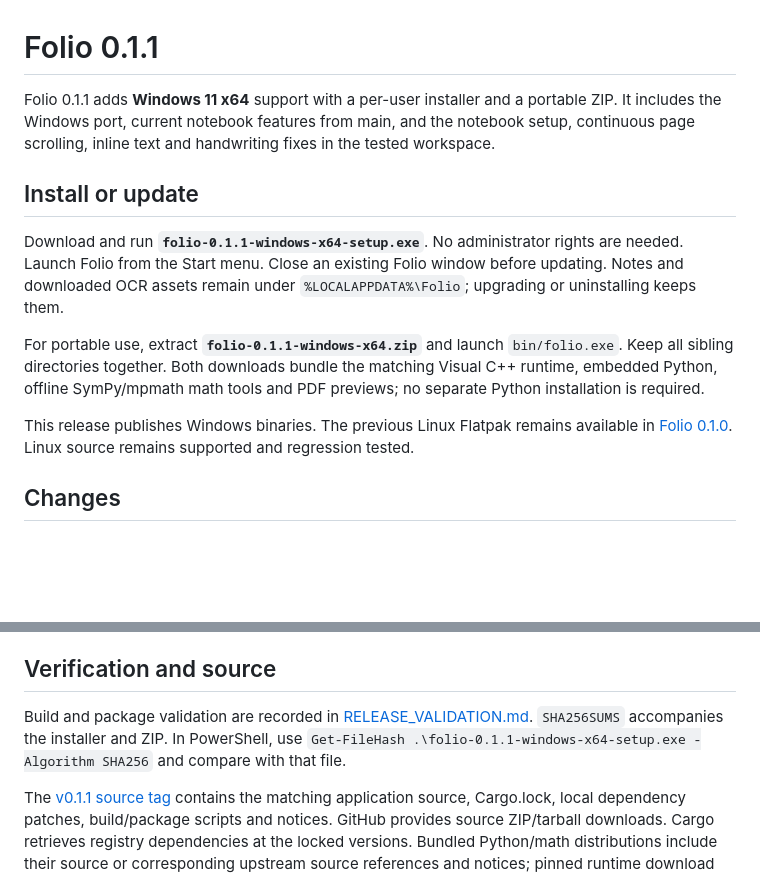
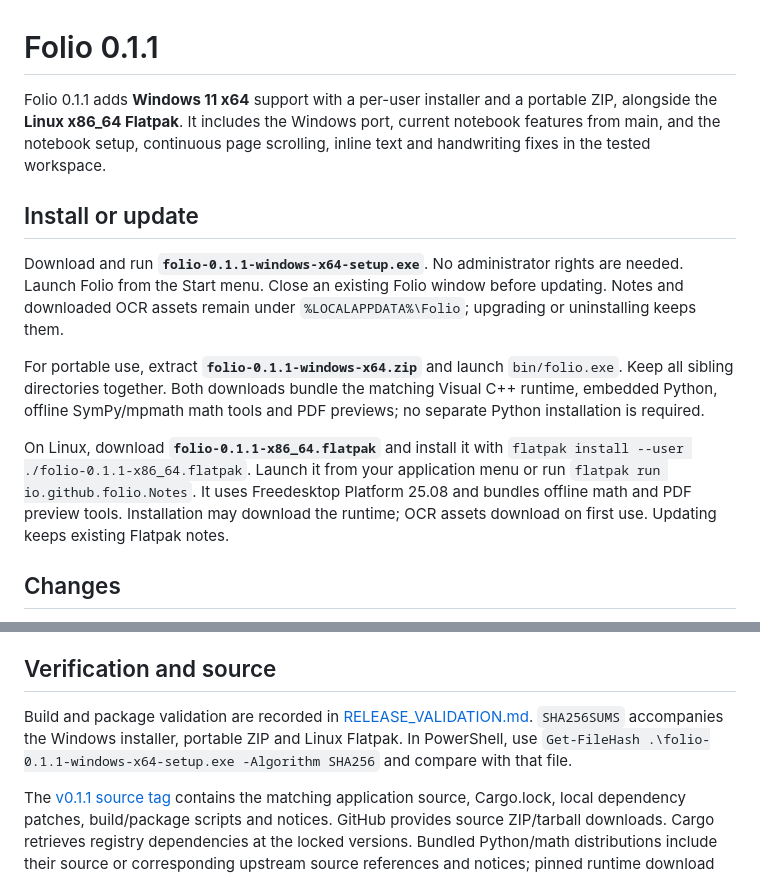
Before and after one commit to juccul/Folio, a Markdown page: RELEASE_NOTES.md, 2 parts joined by grey strips. GitHub-like rendering; blank space fills up the shorter version.

```diff
--- a/RELEASE_NOTES.md
+++ b/RELEASE_NOTES.md
@@ -1,6 +1,6 @@
 # Folio 0.1.1
 
-Folio 0.1.1 adds **Windows 11 x64** support with a per-user installer and a portable ZIP. It includes the Windows port, current notebook features from main, and the notebook setup, continuous page scrolling, inline text and handwriting fixes in the tested workspace.
+Folio 0.1.1 adds **Windows 11 x64** support with a per-user installer and a portable ZIP, alongside the **Linux x86_64 Flatpak**. It includes the Windows port, current notebook features from main, and the notebook setup, continuous page scrolling, inline text and handwriting fixes in the tested workspace.
 
 ## Install or update
 
@@ -8,7 +8,7 @@ Download and run **`folio-0.1.1-windows-x64-setup.exe`**. No administrator right
 
 For portable use, extract **`folio-0.1.1-windows-x64.zip`** and launch `bin/folio.exe`. Keep all sibling directories together. Both downloads bundle the matching Visual C++ runtime, embedded Python, offline SymPy/mpmath math tools and PDF previews; no separate Python installation is required.
 
-This release publishes Windows binaries. The previous Linux Flatpak remains available in [Folio 0.1.0](https://github.com/juccul/Folio/releases/tag/v0.1.0). Linux source remains supported and regression tested.
+On Linux, download **`folio-0.1.1-x86_64.flatpak`** and install it with `flatpak install --user ./folio-0.1.1-x86_64.flatpak`. Launch it from your application menu or run `flatpak run io.github.folio.Notes`. It uses Freedesktop Platform 25.08 and bundles offline math and PDF preview tools. Installation may download the runtime; OCR assets download on first use. Updating keeps existing Flatpak notes.
 
 ## Changes
 
@@ -27,6 +27,6 @@ Windows Ink pressure and tilt were verified using native synthetic input in the
 
 ## Verification and source
 
-Build and package validation are recorded in [RELEASE_VALIDATION.md](RELEASE_VALIDATION.md). `SHA256SUMS` accompanies the installer and ZIP. In PowerShell, use `Get-FileHash .\folio-0.1.1-windows-x64-setup.exe -Algorithm SHA256` and compare with that file.
+Build and package validation are recorded in [RELEASE_VALIDATION.md](RELEASE_VALIDATION.md). `SHA256SUMS` accompanies the Windows installer, portable ZIP and Linux Flatpak. In PowerShell, use `Get-FileHash .\folio-0.1.1-windows-x64-setup.exe -Algorithm SHA256` and compare with that file.
 
 The [v0.1.1 source tag](https://github.com/juccul/Folio/tree/v0.1.1) contains the matching application source, Cargo.lock, local dependency patches, build/package scripts and notices. GitHub provides source ZIP/tarball downloads. Cargo retrieves registry dependencies at the locked versions. Bundled Python/math distributions include their source or corresponding upstream source references and notices; pinned runtime download URLs/hashes are recorded in the package. Folio is GPL-3.0-or-later; third-party components retain their licenses.
```
Also changed, not shown: README.md (+3 -3 lines), RELEASE_VALIDATION.md (+5 -2 lines).
